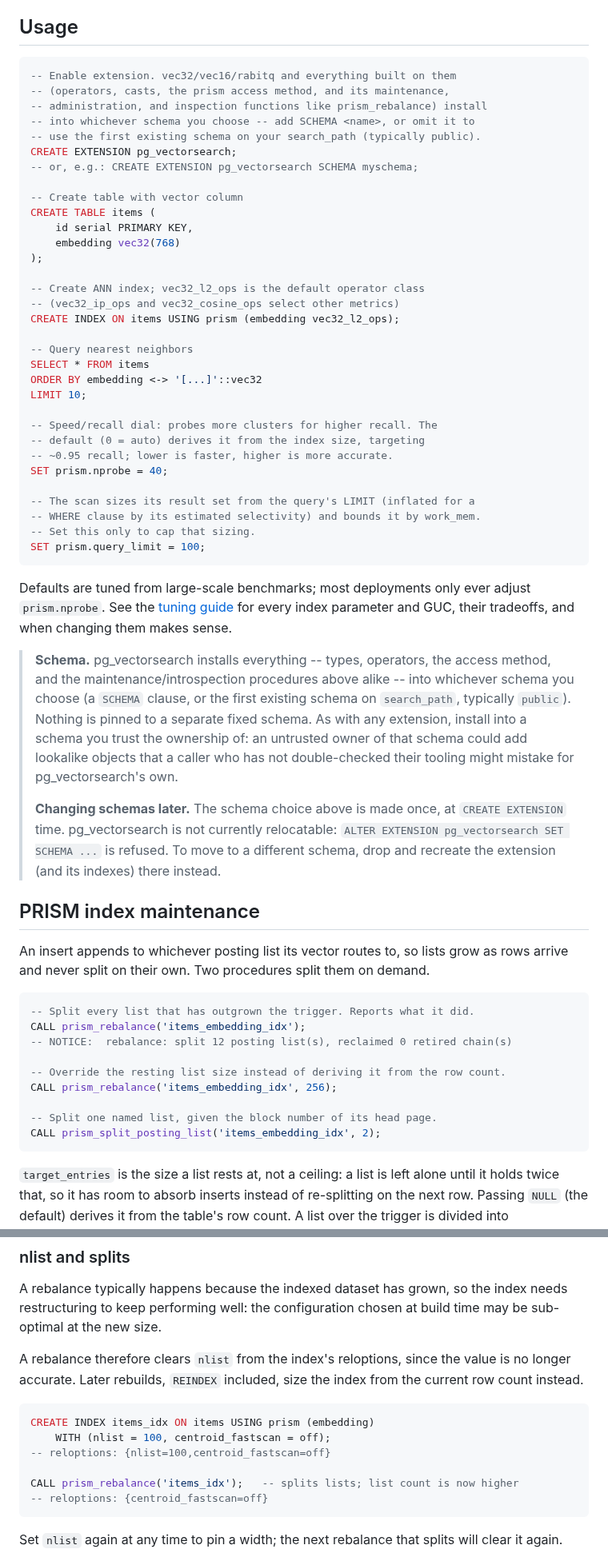
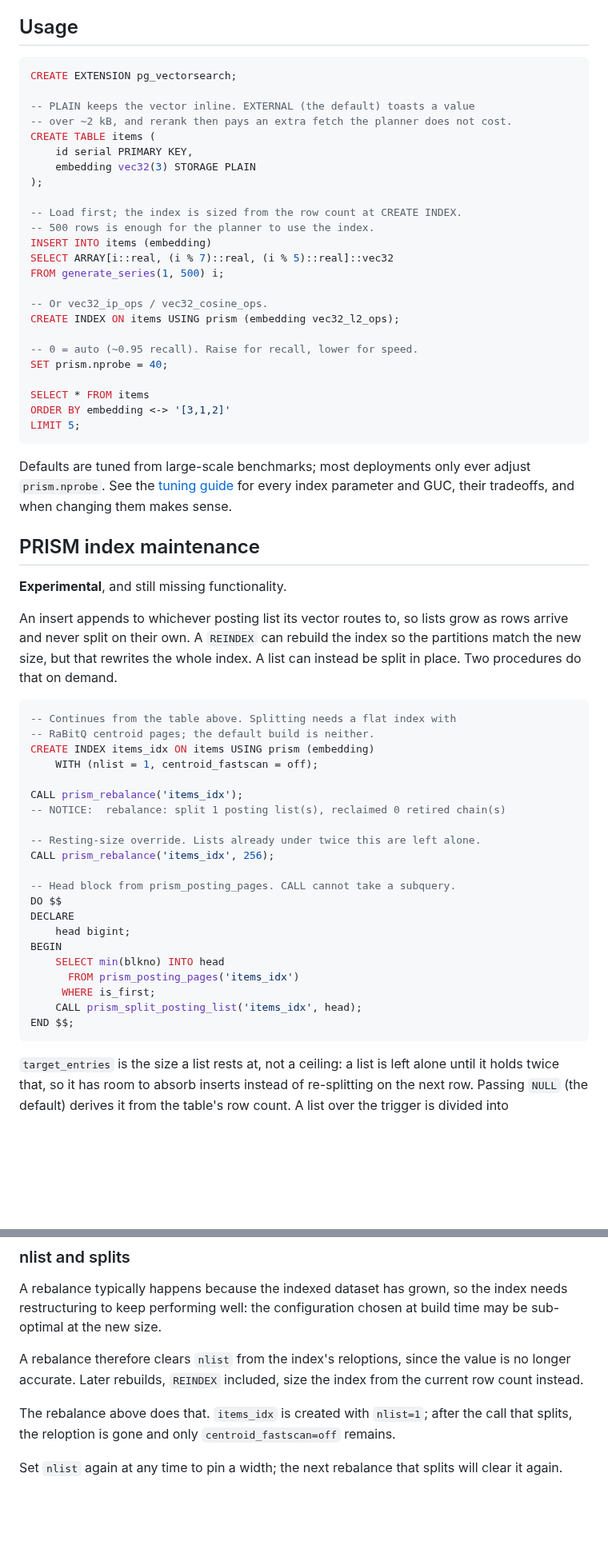
Before and after one commit to timescale/pg_vectorsearch, a Markdown page: README.md, 2 parts joined by grey strips. Shown at 80% size. GitHub-like rendering; blank space fills up the shorter version.

````diff
--- a/README.md
+++ b/README.md
@@ -157,38 +91,30 @@ See [docs/simd.md][simd-doc] for SIMD build options and implementation details.
 ## Usage
 
 ```sql
--- Enable extension. vec32/vec16/rabitq and everything built on them
--- (operators, casts, the prism access method, and its maintenance,
--- administration, and inspection functions like prism_rebalance) install
--- into whichever schema you choose -- add SCHEMA <name>, or omit it to
--- use the first existing schema on your search_path (typically public).
 CREATE EXTENSION pg_vectorsearch;
--- or, e.g.: CREATE EXTENSION pg_vectorsearch SCHEMA myschema;
 
--- Create table with vector column
+-- PLAIN keeps the vector inline. EXTERNAL (the default) toasts a value
+-- over ~2 kB, and rerank then pays an extra fetch the planner does not cost.
 CREATE TABLE items (
     id serial PRIMARY KEY,
-    embedding vec32(768)
+    embedding vec32(3) STORAGE PLAIN
 );
 
--- Create ANN index; vec32_l2_ops is the default operator class
--- (vec32_ip_ops and vec32_cosine_ops select other metrics)
+-- Load first; the index is sized from the row count at CREATE INDEX.
+-- 500 rows is enough for the planner to use the index.
+INSERT INTO items (embedding)
+SELECT ARRAY[i::real, (i % 7)::real, (i % 5)::real]::vec32
+FROM generate_series(1, 500) i;
+
+-- Or vec32_ip_ops / vec32_cosine_ops.
 CREATE INDEX ON items USING prism (embedding vec32_l2_ops);
 
--- Query nearest neighbors
-SELECT * FROM items
-ORDER BY embedding <-> '[...]'::vec32
-LIMIT 10;
-
--- Speed/recall dial: probes more clusters for higher recall. The
--- default (0 = auto) derives it from the index size, targeting
--- ~0.95 recall; lower is faster, higher is more accurate.
+-- 0 = auto (~0.95 recall). Raise for recall, lower for speed.
 SET prism.nprobe = 40;
 
--- The scan sizes its result set from the query's LIMIT (inflated for a
--- WHERE clause by its estimated selectivity) and bounds it by work_mem.
--- Set this only to cap that sizing.
-SET prism.query_limit = 100;
+SELECT * FROM items
+ORDER BY embedding <-> '[3,1,2]'
+LIMIT 5;
 ```
 
 Defaults are tuned from large-scale benchmarks; most deployments only
@@ -196,37 +122,38 @@ ever adjust `prism.nprobe`.
 See the [tuning guide][tuning-doc] for every index parameter and GUC,
 their tradeoffs, and when changing them makes sense.
 
-> **Schema.** pg_vectorsearch installs everything -- types, operators, the
-> access method, and the maintenance/introspection procedures above alike
-> -- into whichever schema you choose (a `SCHEMA` clause, or the first
-> existing schema on `search_path`, typically `public`). Nothing is
-> pinned to a separate fixed schema. As with any extension, install into
-> a schema you trust the ownership of: an untrusted owner of that schema
-> could add lookalike objects that a caller who has not double-checked
-> their tooling might mistake for pg_vectorsearch's own.
->
-> **Changing schemas later.** The schema choice above is made once, at
-> `CREATE EXTENSION` time. pg_vectorsearch is not currently relocatable:
-> `ALTER EXTENSION pg_vectorsearch SET SCHEMA ...` is refused. To move to
-> a different schema, drop and recreate the extension (and its indexes)
-> there instead.
-
 ## PRISM index maintenance
 
+**Experimental**, and still missing functionality.
+
 An insert appends to whichever posting list its vector routes to, so lists
-grow as rows arrive and never split on their own. Two procedures split them
-on demand.
+grow as rows arrive and never split on their own. A `REINDEX` can rebuild
+the index so the partitions match the new size, but that rewrites the whole
+index. A list can instead be split in place. Two procedures do that on
+demand.
 
 ```sql
--- Split every list that has outgrown the trigger. Reports what it did.
-CALL prism_rebalance('items_embedding_idx');
--- NOTICE:  rebalance: split 12 posting list(s), reclaimed 0 retired chain(s)
+-- Continues from the table above. Splitting needs a flat index with
+-- RaBitQ centroid pages; the default build is neither.
+CREATE INDEX items_idx ON items USING prism (embedding)
+    WITH (nlist = 1, centroid_fastscan = off);
 
--- Override the resting list size instead of deriving it from the row count.
-CALL prism_rebalance('items_embedding_idx', 256);
+CALL prism_rebalance('items_idx');
+-- NOTICE:  rebalance: split 1 posting list(s), reclaimed 0 retired chain(s)
 
--- Split one named list, given the block number of its head page.
-CALL prism_split_posting_list('items_embedding_idx', 2);
+-- Resting-size override. Lists already under twice this are left alone.
+CALL prism_rebalance('items_idx', 256);
+
+-- Head block from prism_posting_pages. CALL cannot take a subquery.
+DO $$
+DECLARE
+    head bigint;
+BEGIN
+    SELECT min(blkno) INTO head
+      FROM prism_posting_pages('items_idx')
+     WHERE is_first;
+    CALL prism_split_posting_list('items_idx', head);
+END $$;
 ```
 
 `target_entries` is the size a list rests at, not a ceiling: a list is left
@@ -245,14 +172,9 @@ A rebalance therefore clears `nlist` from the index's reloptions, since the
 value is no longer accurate. Later rebuilds, `REINDEX` included, size the
 index from the current row count instead.
 
-```sql
-CREATE INDEX items_idx ON items USING prism (embedding)
-    WITH (nlist = 100, centroid_fastscan = off);
--- reloptions: {nlist=100,centroid_fastscan=off}
-
-CALL prism_rebalance('items_idx');   -- splits lists; list count is now higher
--- reloptions: {centroid_fastscan=off}
-```
+The rebalance above does that. `items_idx` is created with `nlist=1`; after
+the call that splits, the reloption is gone and only `centroid_fastscan=off`
+remains.
 
 Set `nlist` again at any time to pin a width; the next rebalance that splits
 will clear it again.
````
Also changed, not shown: other parts of README.md (+54 -124 lines), docs/development.md (+64 -0 lines), images/prism-logo.jpg (added).
